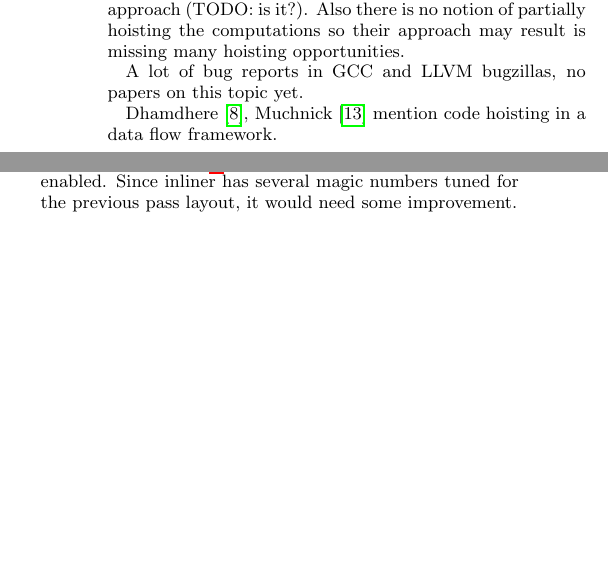
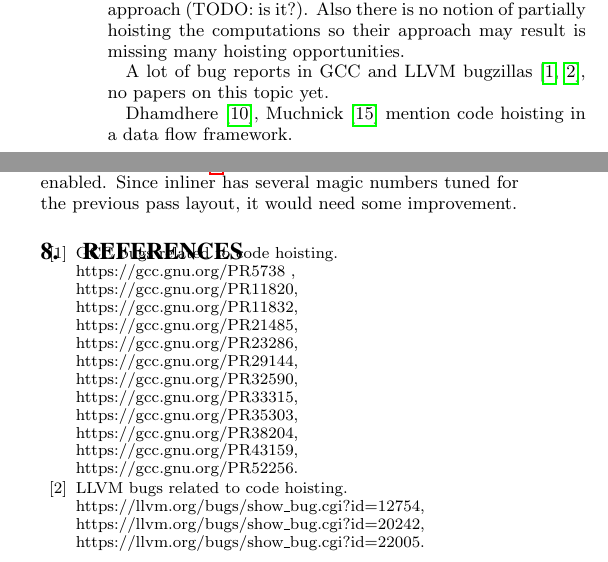
Before and after one commit to reSHARMA/gvn-hoist, a LaTeX paper (hoist.tex, which reads Bibliography.bib): two parts of the columns of pages 2 and 6 of 7, joined at a grey line, cut so that both start at the same text, the shorter picture padded with empty space. Compiled offline with pdfLaTeX.

Commit message:
add hoisting bug refs

```diff
--- a/Bibliography.bib
+++ b/Bibliography.bib
@@ -193,6 +193,21 @@
   publisher={Morgan Kaufmann}
 }
 
+@misc{LLVMCodeHoistingBugs,
+  title={{LLVM} bugs related to code hoisting},
+  howpublished = {https://llvm.org/bugs/show\_bug.cgi?id=12754, https://llvm.org/bugs/show\_bug.cgi?id=20242, https://llvm.org/bugs/show\_bug.cgi?id=22005}}
+}
+
+@online{GCCCodeHoistingBugs,
+  title={{GCC} bugs related to code hoisting},
+  howpublished = {https://gcc.gnu.org/PR5738 , https://gcc.gnu.org/PR11820,
+                  https://gcc.gnu.org/PR11832, https://gcc.gnu.org/PR21485,
+                  https://gcc.gnu.org/PR23286, https://gcc.gnu.org/PR29144,
+                  https://gcc.gnu.org/PR32590, https://gcc.gnu.org/PR33315,
+                  https://gcc.gnu.org/PR35303, https://gcc.gnu.org/PR38204,
+                  https://gcc.gnu.org/PR43159, https://gcc.gnu.org/PR52256}
+}
+
 https://www.researchgate.net/profile/Bernhard_Steffen/publication/225128754_Detecting_Equalities_of_Variables_Combining_Efficiency_with_Precision/links/00b7d51420cf526ffe000000.pdf
 
 http://download.springer.com/static/pdf/481/chp%253A10.1007%252F3540539816_78.pdf?originUrl=http%3A%2F%2Flink.springer.com%2Fchapter%2F10.1007%2F3540539816_78&token2=exp=1471261749~acl=%2Fstatic%2Fpdf%2F481%2Fchp%25253A10.1007%25252F3540539816_78.pdf%3ForiginUrl%3Dhttp%253A%252F%252Flink.springer.com%252Fchapter%252F10.1007%252F3540539816_78*~hmac=23e9ed66f4ca4ded380f32abe6ebc49212c6459b1438f84aab2339dd8dc22c77
--- a/hoist.tex
+++ b/hoist.tex
@@ -141,7 +141,8 @@ pessimistic approach (TODO: is it?). Also there is no notion of partially
 hoisting the computations so their approach may result is missing many hoisting
 opportunities.
 
-A lot of bug reports in GCC and LLVM bugzillas, no papers on this topic yet.
+A lot of bug reports in GCC and LLVM bugzillas
+\cite{GCCCodeHoistingBugs,LLVMCodeHoistingBugs}, no papers on this topic yet.
 
 Dhamdhere \cite{dhamdhere1988fast}, Muchnick \cite{steven1997advanced} mention
 code hoisting in a data flow framework.
```
